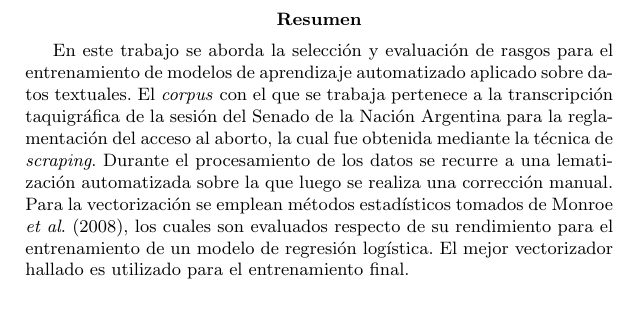
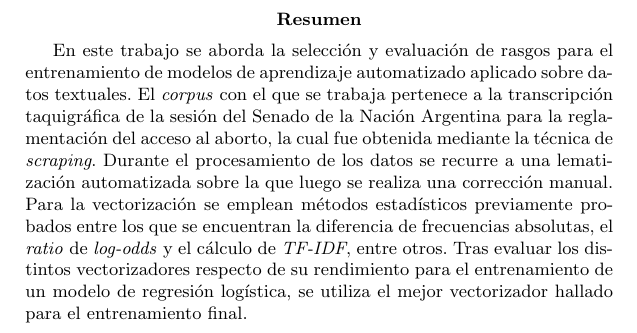
Before and after one commit to macfernandez/eddc-specialization-project, a LaTeX paper (doc/main.tex): part of page 3 of 28, cut so that both start at the same text. Compiled offline with pdfLaTeX.

Commit message:
remove cite from abstract

```diff
--- a/doc/main.tex
+++ b/doc/main.tex
@@ -68,10 +68,11 @@ de la sesi\'on del Senado de la Naci\'on Argentina para la reglamentaci\'on del
 al aborto, la cual fue obtenida mediante la t\'ecnica de \textit{scraping}. Durante el
 procesamiento de los datos se recurre a una lematizaci\'on automatizada sobre la que
 luego se realiza una correcci\'on manual. Para la vectorizaci\'on se emplean
-m\'etodos estad\'isticos tomados de \cite{monroe2008fightin}, los cuales son
-evaluados respecto de su rendimiento para el entrenamiento de un modelo de
-regresi\'on log\'istica. El mejor vectorizador hallado es utilizado para el
-entrenamiento final.
+m\'etodos estad\'isticos previamente probados entre los que se encuentran la diferencia
+de frecuencias absolutas, el \textit{ratio} de \textit{log-odds} y el cálculo de
+\textit{TF-IDF}, entre otros. Tras evaluar los distintos vectorizadores respecto de
+su rendimiento para el entrenamiento de un modelo de regresi\'on log\'istica,
+se utiliza el mejor vectorizador hallado para el entrenamiento final.
 \end{abstract}
 
 \newpage
```
